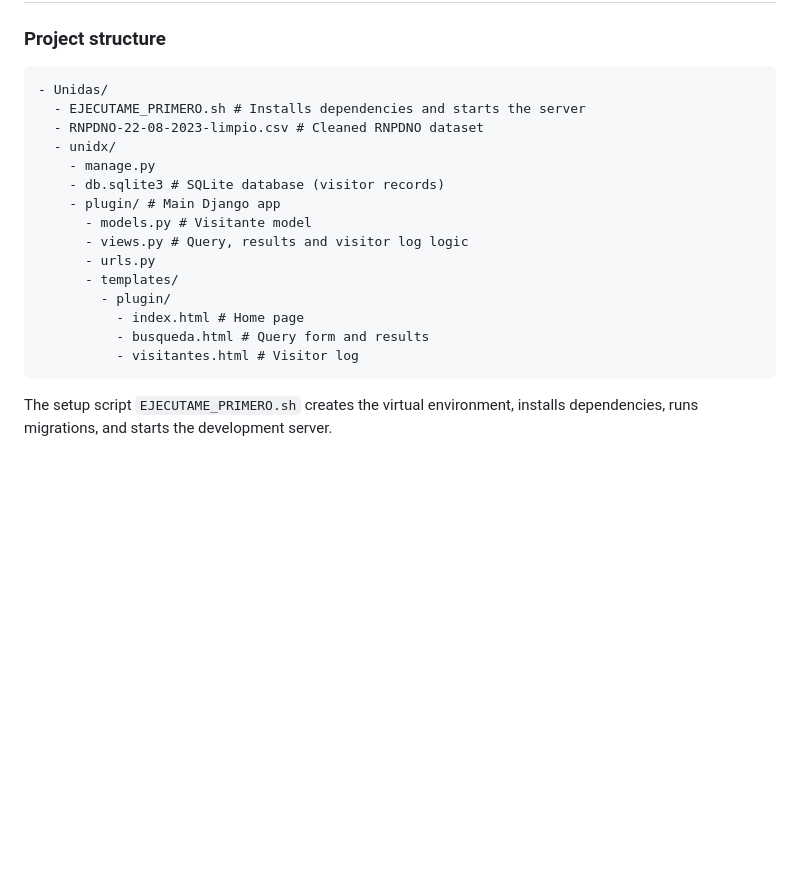
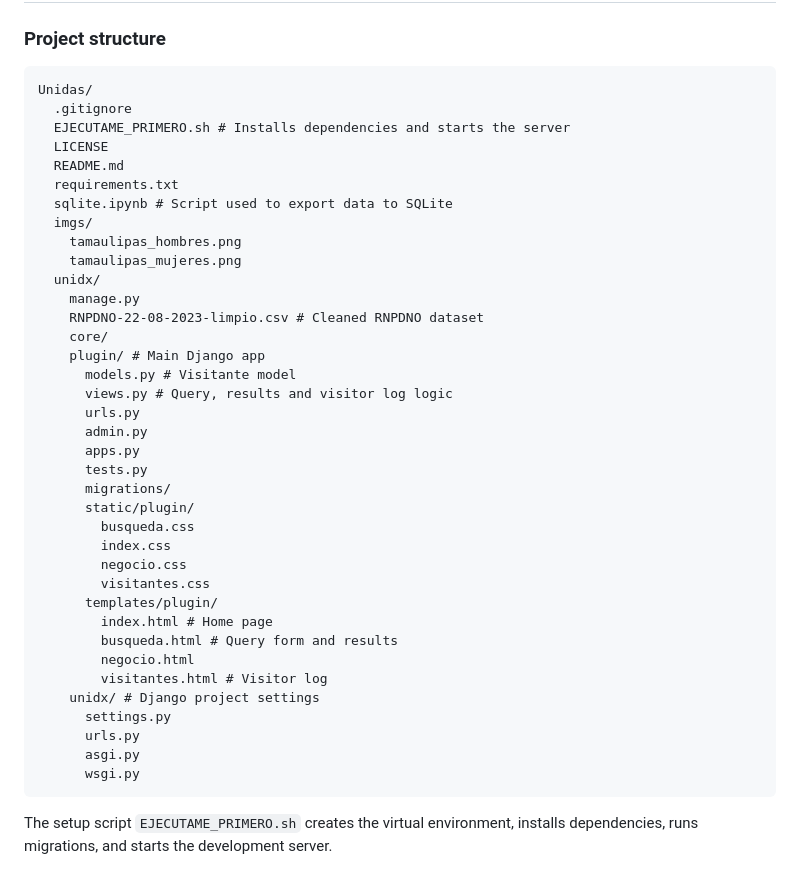
Before and after one commit to SeCayoProduccion/Unidas, a Markdown page: README.md, the part around one of its changes. Rendered like a GitHub page; blank space fills up the shorter version.

Commit message:
Final final README

````diff
--- a/README.md
+++ b/README.md
@@ -109,21 +109,43 @@ The project was developed following a sequential pipeline:
 ## IMPLEMENTATION
 ### Project structure
 ```
-- Unidas/
-  - EJECUTAME_PRIMERO.sh # Installs dependencies and starts the server
-  - RNPDNO-22-08-2023-limpio.csv # Cleaned RNPDNO dataset
-  - unidx/
-    - manage.py
-    - db.sqlite3 # SQLite database (visitor records)
-    - plugin/ # Main Django app
-      - models.py # Visitante model
-      - views.py # Query, results and visitor log logic
-      - urls.py
-      - templates/
-        - plugin/
-          - index.html # Home page
-          - busqueda.html # Query form and results
-          - visitantes.html # Visitor log
+Unidas/
+  .gitignore
+  EJECUTAME_PRIMERO.sh # Installs dependencies and starts the server
+  LICENSE
+  README.md
+  requirements.txt
+  sqlite.ipynb # Script used to export data to SQLite
+  imgs/
+    tamaulipas_hombres.png
+    tamaulipas_mujeres.png
+  unidx/
+    manage.py
+    RNPDNO-22-08-2023-limpio.csv # Cleaned RNPDNO dataset
+    core/
+    plugin/ # Main Django app
+      models.py # Visitante model
+      views.py # Query, results and visitor log logic
+      urls.py
+      admin.py
+      apps.py
+      tests.py
+      migrations/
+      static/plugin/
+        busqueda.css
+        index.css
+        negocio.css
+        visitantes.css
+      templates/plugin/
+        index.html # Home page
+        busqueda.html # Query form and results
+        negocio.html
+        visitantes.html # Visitor log
+    unidx/ # Django project settings
+      settings.py
+      urls.py
+      asgi.py
+      wsgi.py
 ```
 
 The setup script `EJECUTAME_PRIMERO.sh` creates the virtual environment, installs dependencies, runs migrations, and starts the development server.
````
Also changed, not shown: other parts of README.md (+1 -0 lines).
